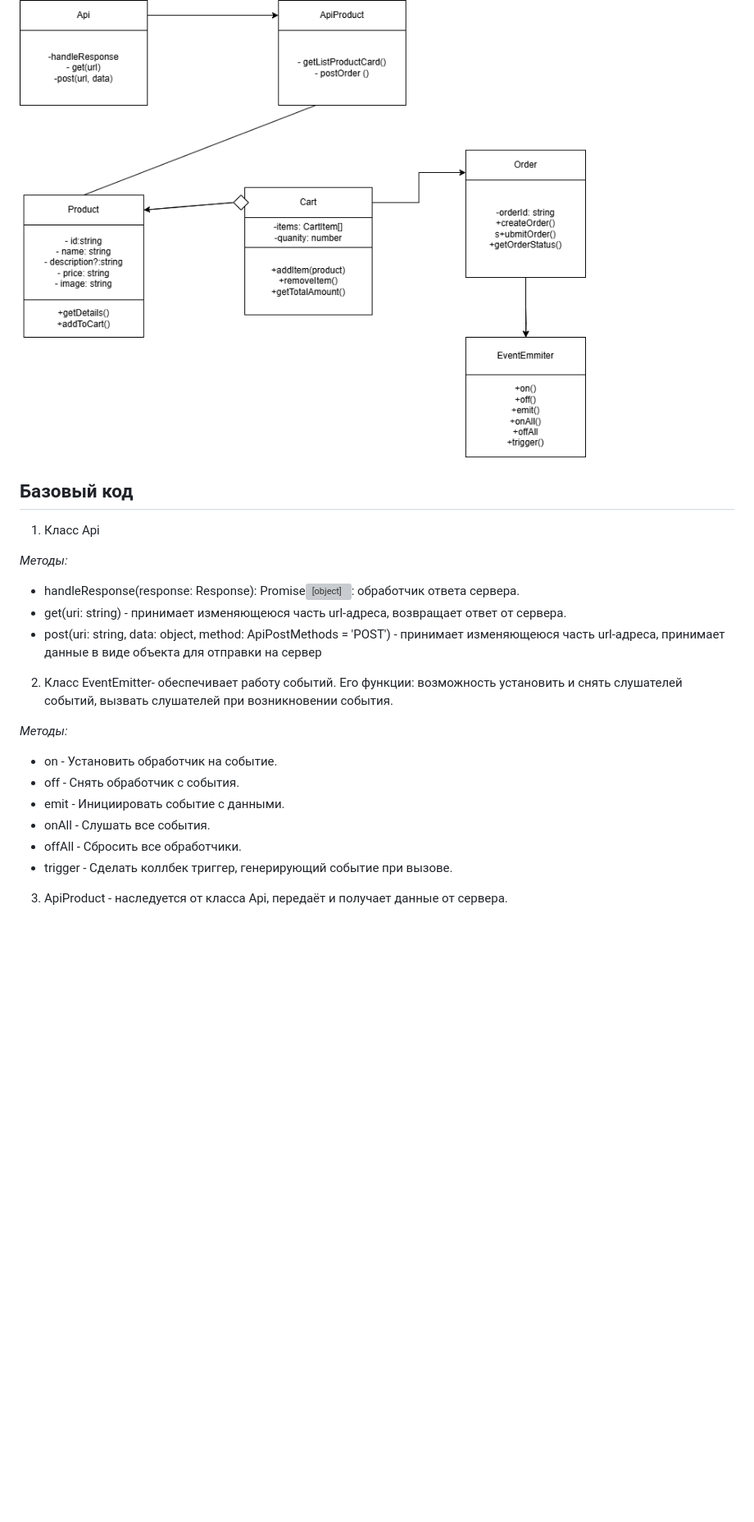
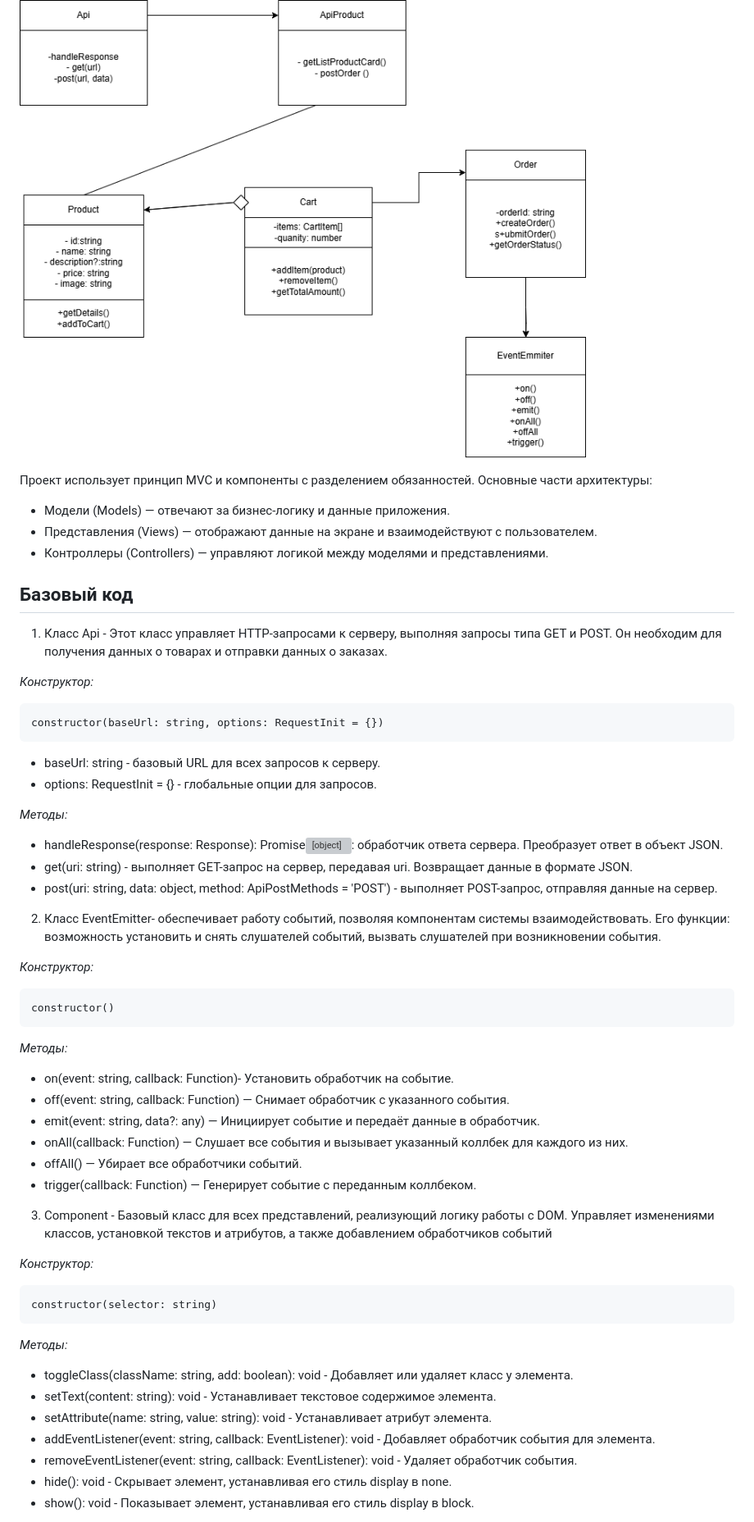
Before and after one commit to Mozarh/web-larek-frontend, a Markdown page: README.md, the part around one of its changes. Shown at 82% size. Drawn GitHub-style; blank space fills up the shorter version; grey boxes are pictures that could not be loaded.

````diff
--- a/README.md
+++ b/README.md
@@ -51,23 +51,55 @@ npm install
 
 ![<Блок-схема>](src/images/block.png)
 
+Проект использует принцип MVC и компоненты с разделением обязанностей.
+Основные части архитектуры:
+* Модели (Models) — отвечают за бизнес-логику и данные приложения.
+* Представления (Views) — отображают данные на экране и взаимодействуют с пользователем.
+* Контроллеры (Controllers) — управляют логикой между моделями и представлениями.
+
 ## **Базовый код**
 
-1. Класс Api
+1. Класс Api - Этот класс управляет HTTP-запросами к серверу, выполняя запросы типа GET и POST. Он необходим для получения данных о товарах и отправки данных о заказах.
+
+*Конструктор:*
+```
+constructor(baseUrl: string, options: RequestInit = {})
+```
+* baseUrl: string  - базовый URL для всех запросов к серверу.
+* options: RequestInit = {} - глобальные опции для запросов.
 
 *Методы:*
-* handleResponse(response: Response): Promise<object>: обработчик ответа сервера.
-* get(uri: string) - принимает изменяющеюся часть url-адреса, возвращает ответ от сервера.
-* post(uri: string, data: object, method: ApiPostMethods = 'POST') - принимает изменяющеюся часть url-адреса, принимает данные в виде объекта для отправки на сервер
+* handleResponse(response: Response): Promise<object>: обработчик ответа сервера. Преобразует ответ в объект JSON.
+* get(uri: string) -  выполняет GET-запрос на сервер, передавая uri. Возвращает данные в формате JSON.
+* post(uri: string, data: object, method: ApiPostMethods = 'POST') - выполняет POST-запрос, отправляя данные на сервер.
 
-2. Класс EventEmitter- обеспечивает работу событий. Его функции: возможность установить и снять слушателей событий, вызвать слушателей при возникновении события.
+2. Класс EventEmitter- обеспечивает работу событий, позволяя компонентам системы взаимодействовать. Его функции: возможность установить и снять слушателей событий, вызвать слушателей при возникновении события.
+
+*Конструктор:*
+```
+constructor()
+```
 
 *Методы:*
-* on - Установить обработчик на событие.
-* off - Снять обработчик с события.
-* emit - Инициировать событие с данными.
-* onAll - Слушать все события.
-* offAll - Сбросить все обработчики.
-* trigger - Сделать коллбек триггер, генерирующий событие при вызове.
+* on(event: string, callback: Function)- Установить обработчик на событие.
+* off(event: string, callback: Function) — Снимает обработчик с указанного события.
+* emit(event: string, data?: any) — Инициирует событие и передаёт данные в обработчик.
+* onAll(callback: Function) — Слушает все события и вызывает указанный коллбек для каждого из них.
+* offAll() — Убирает все обработчики событий.
+* trigger(callback: Function) — Генерирует событие с переданным коллбеком.
 
-3. ApiProduct - наследуется от класса Api, передаёт и получает данные от сервера.
+3. Component - Базовый класс для всех представлений, реализующий логику работы с DOM. Управляет изменениями классов, установкой текстов и атрибутов, а также добавлением обработчиков событий
+
+*Конструктор:*
+```
+constructor(selector: string)
+```
+*Методы:*
+* toggleClass(className: string, add: boolean): void - Добавляет или удаляет класс у элемента.
+* setText(content: string): void - Устанавливает текстовое содержимое элемента.
+* setAttribute(name: string, value: string): void - Устанавливает атрибут элемента.
+* addEventListener(event: string, callback: EventListener): void - Добавляет обработчик события для элемента.
+* removeEventListener(event: string, callback: EventListener): void - Удаляет обработчик события.
+* hide(): void - Скрывает элемент, устанавливая его стиль display в none.
+* show(): void - Показывает элемент, устанавливая его стиль display в block.
+
````
Also changed, not shown: other parts of README.md (+31 -14 lines).
